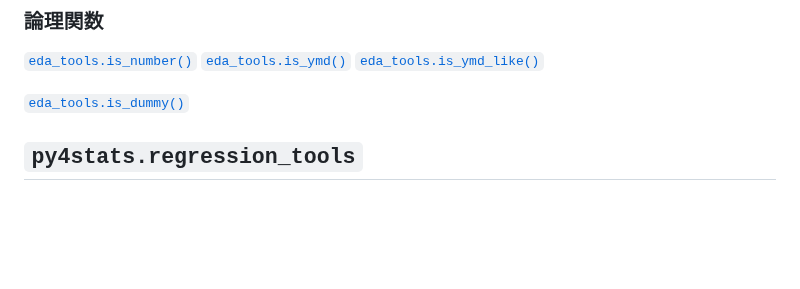
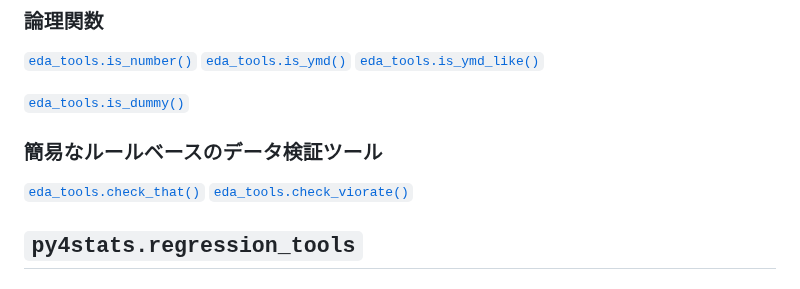
Before and after one commit to Hirototensho/Py4Stats, a Markdown page: reference.md, the part around the change. GitHub-like rendering; blank space fills up the shorter version.

```diff
--- a/reference.md
+++ b/reference.md
@@ -36,6 +36,10 @@
 [`eda_tools.is_ymd_like()`](https://github.com/Hirototensho/Py4Stats/blob/main/man/predicate_str.md)
 
 [`eda_tools.is_dummy()`](https://github.com/Hirototensho/Py4Stats/blob/main/man/is_dummy.md)
+
+### 簡易なルールベースのデータ検証ツール
+
+[`eda_tools.check_that()`](https://github.com/Hirototensho/Py4Stats/blob/main/man/varidate.md) [`eda_tools.check_viorate()`](https://github.com/Hirototensho/Py4Stats/blob/main/man/varidate.md)
 
 ## `py4stats.regression_tools`
 
```
